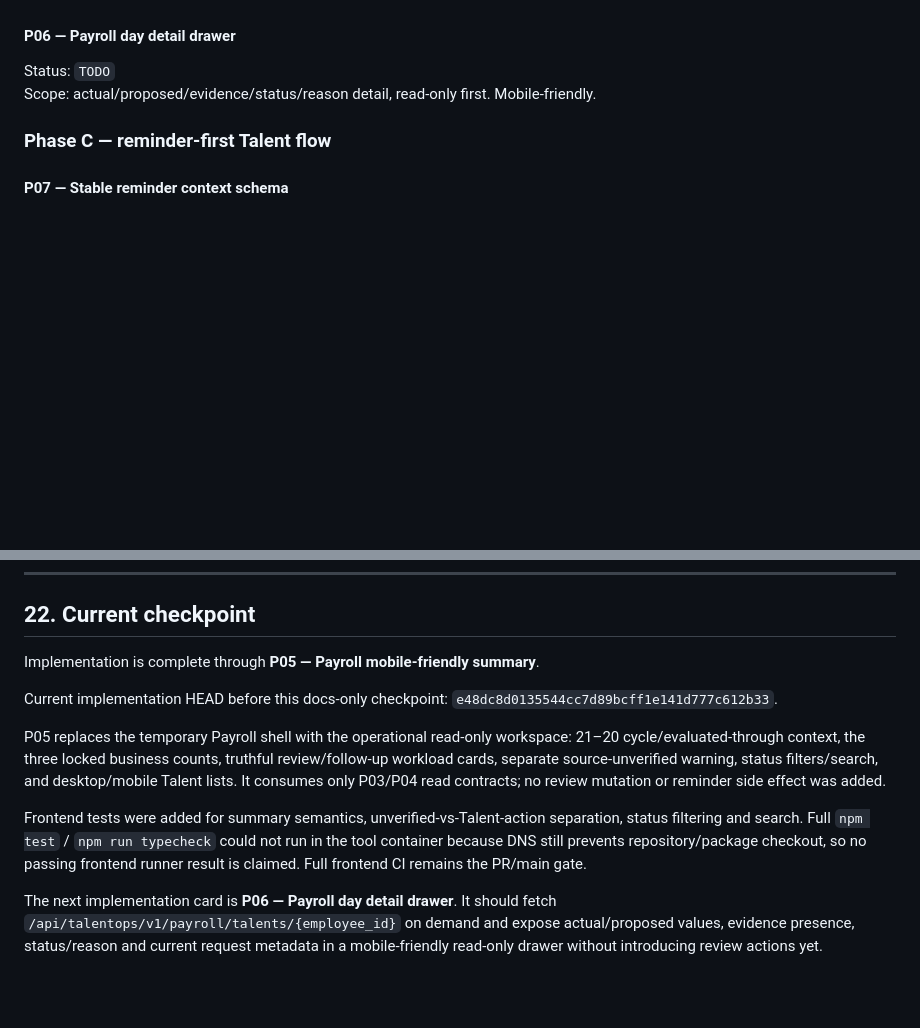
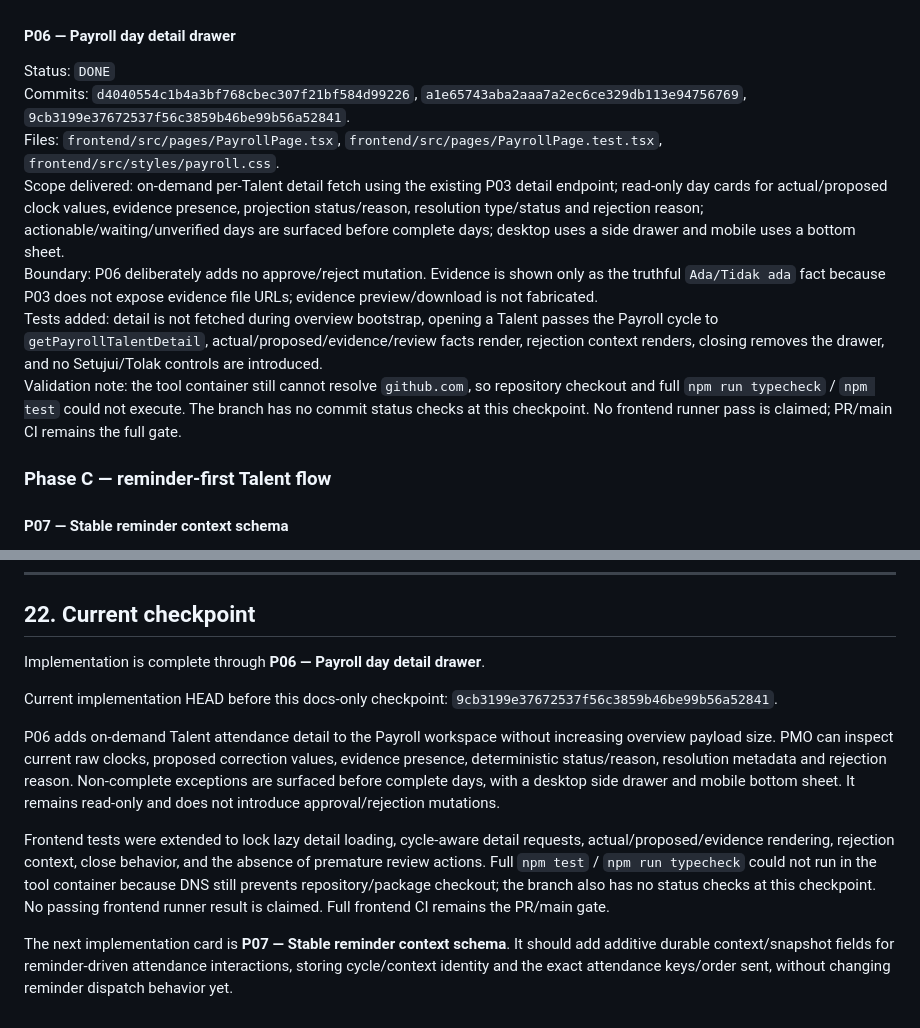
Before and after one commit to yosdwi/celerates-bast-digital, a Markdown page: docs/payroll-attendance-implementation-plan.md, 2 parts joined by grey strips. GitHub-like rendering; blank space fills up the shorter version.

Commit message:
docs: checkpoint payroll detail drawer through P06

```diff
--- a/docs/payroll-attendance-implementation-plan.md
+++ b/docs/payroll-attendance-implementation-plan.md
@@ -628,8 +628,13 @@ Validation note: full `npm test` / `npm run typecheck` could not run because the
 
 #### P06 — Payroll day detail drawer
 
-Status: `TODO`
-Scope: actual/proposed/evidence/status/reason detail, read-only first. Mobile-friendly.
+Status: `DONE`
+Commits: `d4040554c1b4a3bf768cbec307f21bf584d99226`, `a1e65743aba2aaa7a2ec6ce329db113e94756769`, `9cb3199e37672537f56c3859b46be99b56a52841`.
+Files: `frontend/src/pages/PayrollPage.tsx`, `frontend/src/pages/PayrollPage.test.tsx`, `frontend/src/styles/payroll.css`.
+Scope delivered: on-demand per-Talent detail fetch using the existing P03 detail endpoint; read-only day cards for actual/proposed clock values, evidence presence, projection status/reason, resolution type/status and rejection reason; actionable/waiting/unverified days are surfaced before complete days; desktop uses a side drawer and mobile uses a bottom sheet.
+Boundary: P06 deliberately adds no approve/reject mutation. Evidence is shown only as the truthful `Ada/Tidak ada` fact because P03 does not expose evidence file URLs; evidence preview/download is not fabricated.
+Tests added: detail is not fetched during overview bootstrap, opening a Talent passes the Payroll cycle to `getPayrollTalentDetail`, actual/proposed/evidence/review facts render, rejection context renders, closing removes the drawer, and no Setujui/Tolak controls are introduced.
+Validation note: the tool container still cannot resolve `github.com`, so repository checkout and full `npm run typecheck` / `npm test` could not execute. The branch has no commit status checks at this checkpoint. No frontend runner pass is claimed; PR/main CI remains the full gate.
 
 ### Phase C — reminder-first Talent flow
 
@@ -909,12 +914,12 @@ The final user-facing test sheet should cover at least:
 
 ## 22. Current checkpoint
 
-Implementation is complete through **P05 — Payroll mobile-friendly summary**.
+Implementation is complete through **P06 — Payroll day detail drawer**.
 
-Current implementation HEAD before this docs-only checkpoint: `e48dc8d0135544cc7d89bcff1e141d777c612b33`.
+Current implementation HEAD before this docs-only checkpoint: `9cb3199e37672537f56c3859b46be99b56a52841`.
 
-P05 replaces the temporary Payroll shell with the operational read-only workspace: 21–20 cycle/evaluated-through context, the three locked business counts, truthful review/follow-up workload cards, separate source-unverified warning, status filters/search, and desktop/mobile Talent lists. It consumes only P03/P04 read contracts; no review mutation or reminder side effect was added.
+P06 adds on-demand Talent attendance detail to the Payroll workspace without increasing overview payload size. PMO can inspect current raw clocks, proposed correction values, evidence presence, deterministic status/reason, resolution metadata and rejection reason. Non-complete exceptions are surfaced before complete days, with a desktop side drawer and mobile bottom sheet. It remains read-only and does not introduce approval/rejection mutations.
 
-Frontend tests were added for summary semantics, unverified-vs-Talent-action separation, status filtering and search. Full `npm test` / `npm run typecheck` could not run in the tool container because DNS still prevents repository/package checkout, so no passing frontend runner result is claimed. Full frontend CI remains the PR/main gate.
+Frontend tests were extended to lock lazy detail loading, cycle-aware detail requests, actual/proposed/evidence rendering, rejection context, close behavior, and the absence of premature review actions. Full `npm test` / `npm run typecheck` could not run in the tool container because DNS still prevents repository/package checkout; the branch also has no status checks at this checkpoint. No passing frontend runner result is claimed. Full frontend CI remains the PR/main gate.
 
-The next implementation card is **P06 — Payroll day detail drawer**. It should fetch `/api/talentops/v1/payroll/talents/{employee_id}` on demand and expose actual/proposed values, evidence presence, status/reason and current request metadata in a mobile-friendly read-only drawer without introducing review actions yet.
+The next implementation card is **P07 — Stable reminder context schema**. It should add additive durable context/snapshot fields for reminder-driven attendance interactions, storing cycle/context identity and the exact attendance keys/order sent, without changing reminder dispatch behavior yet.
```
